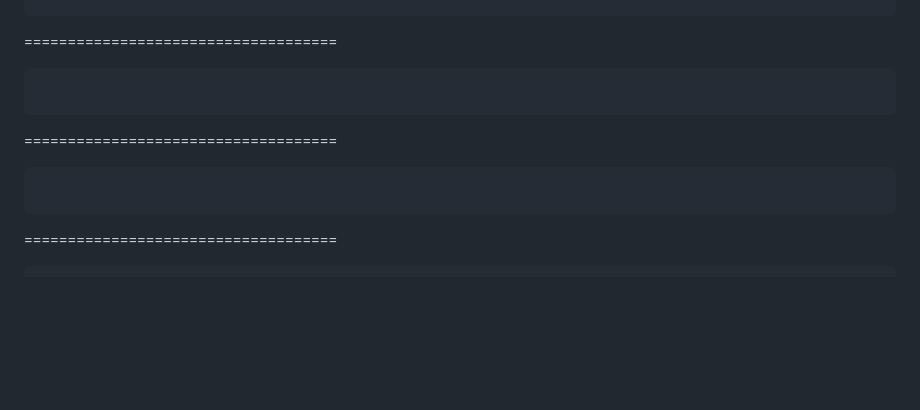
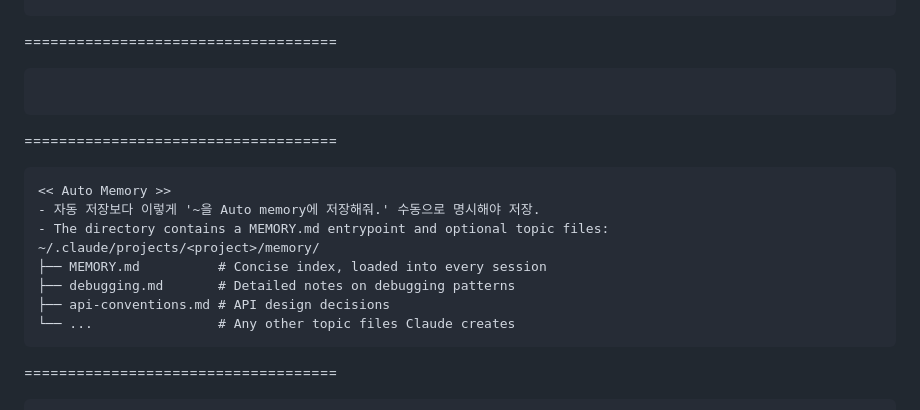
Before and after one commit to kikjs75/claude-code-mastery, a Markdown page: ClaudeCodeLearn.md, the part around the change. GitHub-like rendering; blank space fills up the shorter version.

Commit message:
Enhance ClaudeCodeLearn.md with details on manual memory saving and structure of MEMORY.md directory for better organization of notes and topics

````diff
--- a/ClaudeCodeLearn.md
+++ b/ClaudeCodeLearn.md
@@ -12,6 +12,14 @@
 
 ====================================
 ```
+<< Auto Memory >>
+- 자동 저장보다 이렇게 '~을 Auto memory에 저장해줘.' 수동으로 명시해야 저장.
+- The directory contains a MEMORY.md entrypoint and optional topic files:
+~/.claude/projects/<project>/memory/
+├── MEMORY.md          # Concise index, loaded into every session
+├── debugging.md       # Detailed notes on debugging patterns
+├── api-conventions.md # API design decisions
+└── ...                # Any other topic files Claude creates
 ```
 
 ====================================
````
